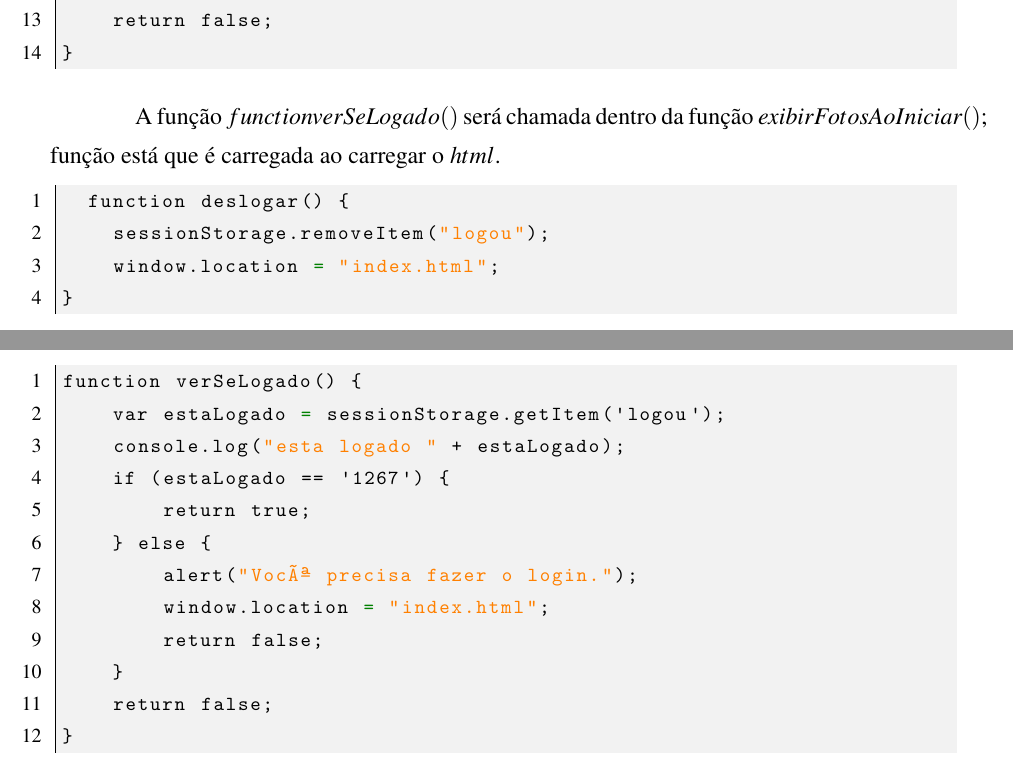
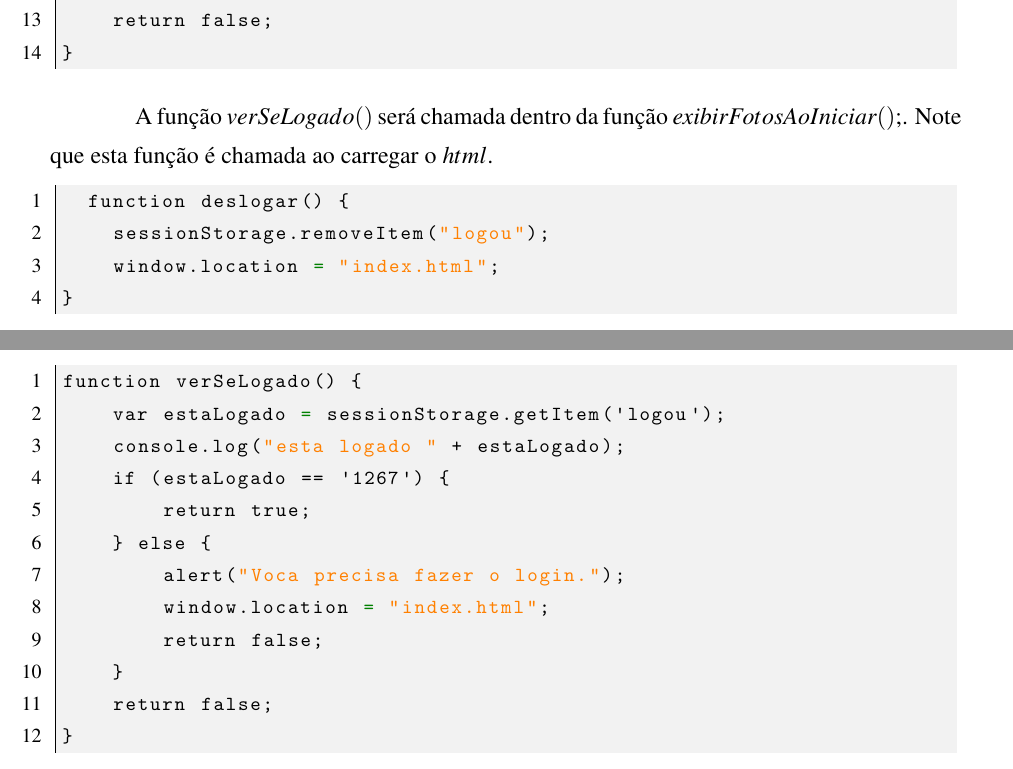
Before and after one commit to paraester/web2projeto, a LaTeX document (documentacao/trbLatex/web2projeto.tex, which reads documentacao/trbLatex/src/capitulo3.tex): two parts of page 32 of 37, joined at a grey line, cut so that both start at the same text. The pictures show the PDF file documentacao/trbLatex/web2projeto.pdf that the author committed with the source.

Commit message:
faltam 16 (sem tirar os 5)

```diff
--- a/documentacao/trbLatex/src/capitulo3.tex
+++ b/documentacao/trbLatex/src/capitulo3.tex
@@ -841,7 +841,8 @@ function verSeLogado() {
 }
 \end{lstlisting}
 
-	A função $function verSeLogado()$ será chamada dentro da função $exibirFotosAoIniciar();$ função está que é carregada ao carregar o $html$.
+	A função $verSeLogado()$ será chamada dentro da função $exibirFotosAoIniciar();$.
+	Note que esta função é chamada ao carregar o $html$.
 
 \begin{lstlisting}
 	function deslogar() {
@@ -858,7 +859,7 @@ function verSeLogado() {
     if (estaLogado == '1267') {
         return true;
     } else {
-        alert("Você precisa fazer o login.");
+        alert("Voca precisa fazer o login.");
         window.location = "index.html";
         return false;
     }
```
Also changed, not shown: documentacao/trbLatex/web2projeto.pdf, 2 other files.
